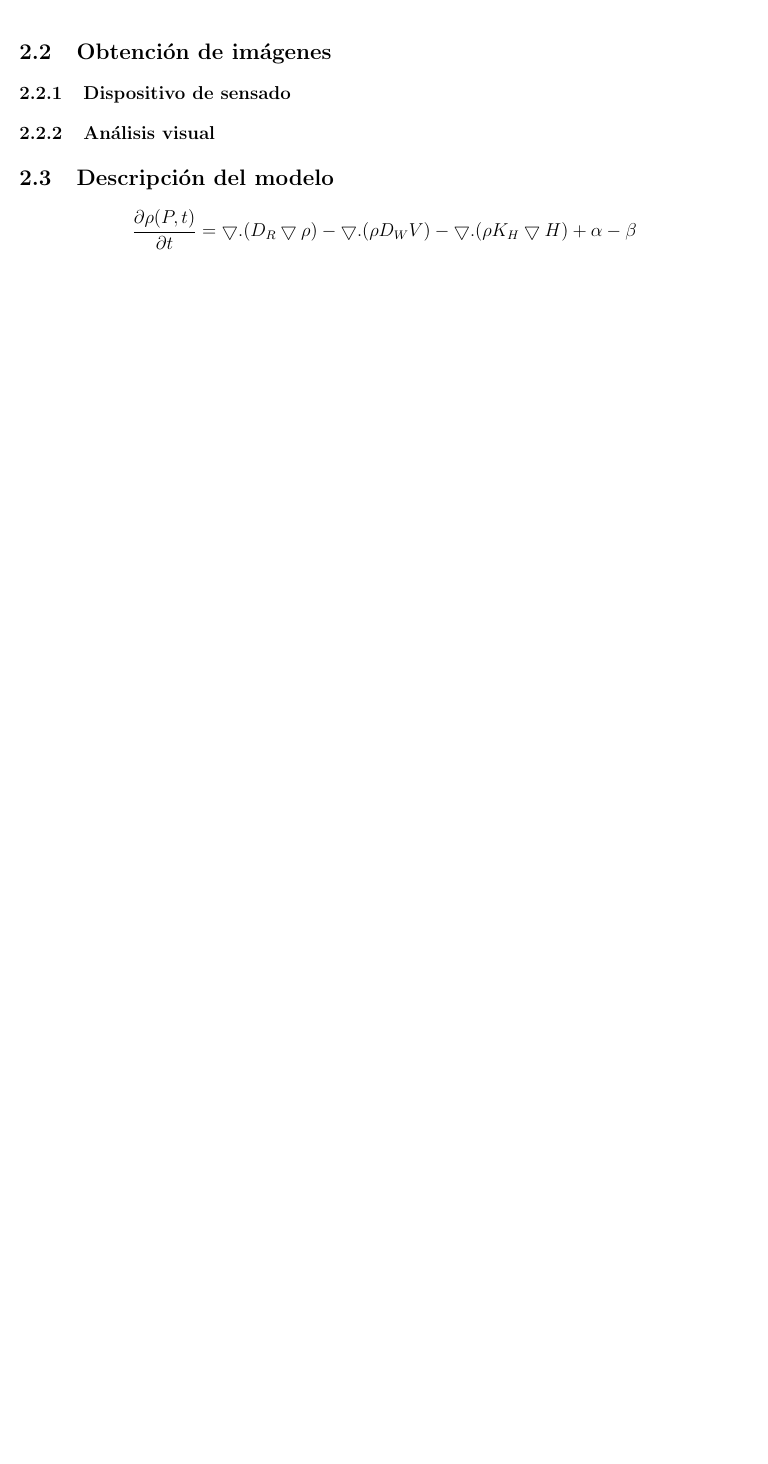
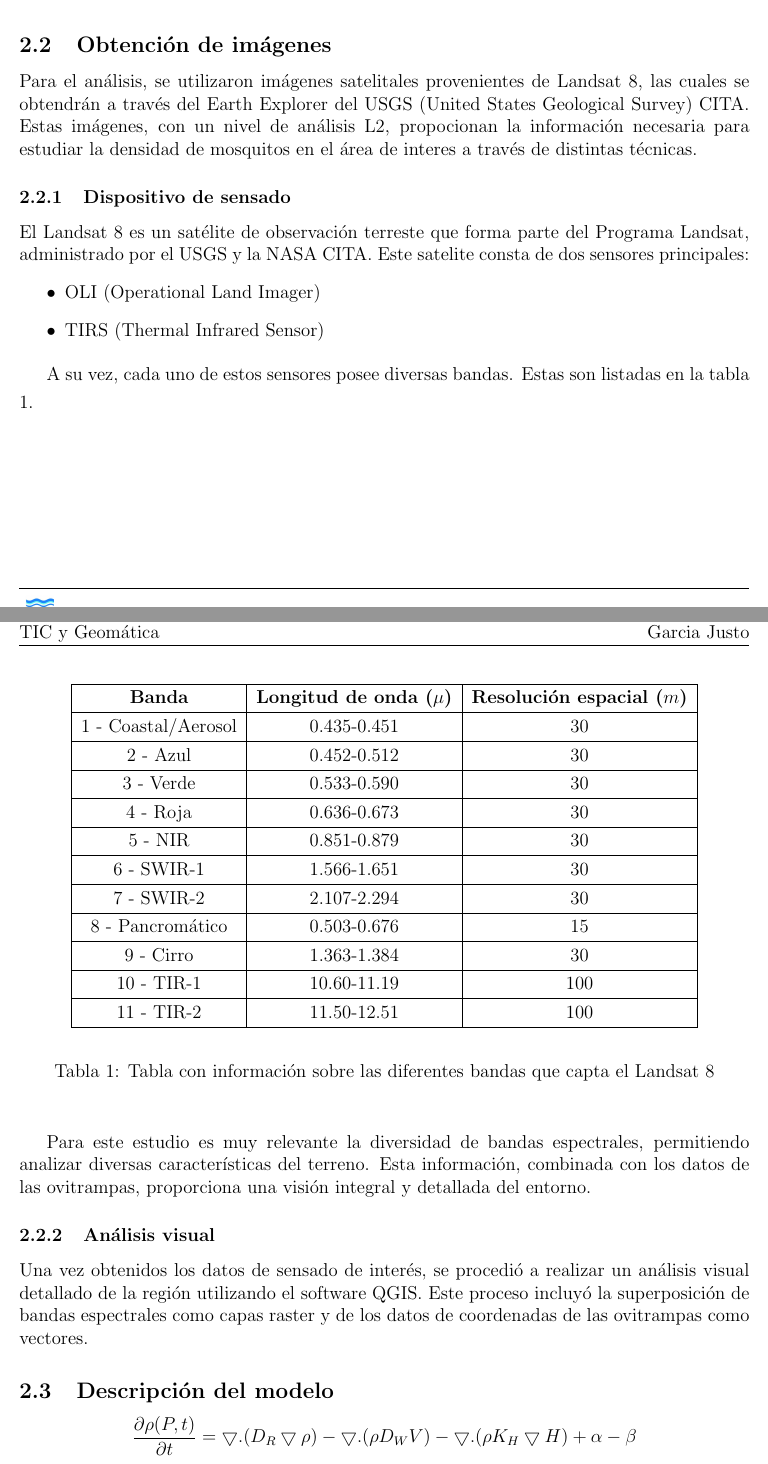
Before and after one commit to justog220/TIF-Geomatica, a LaTeX document (Informe/0_main.tex, which reads Informe/desarrollo.tex): part of page 4 of 6 before the commit and two parts of pages 5 and 6 of 8 after it, the two joined at a grey line, cut so that both start at the same text, the shorter picture padded with empty space. Compiled offline with pdfLaTeX.

Commit message:
Avances en el informe

```diff
--- a/Informe/0_main.tex
+++ b/Informe/0_main.tex
@@ -3,9 +3,11 @@
 \usepackage{EngReport}
 \usepackage{amssymb}
 
+
 \graphicspath{{Images/}}
 \bibliography{Sources}
-\onehalfspacing
+%%\onehalfspacing
+\singlespacing
 \graphicspath{{images/}}
 \geometry{letterpaper, portrait, includeheadfoot=true, hmargin=1in, vmargin=1in}
 
--- a/Informe/desarrollo.tex
+++ b/Informe/desarrollo.tex
@@ -18,8 +21,55 @@ Se contaba con datos de ovitrampas de un proyecto proveniente de la Facultad en
+	\centering
+	\caption{Posiciones de ovitrampas en Oro Verde con ROI delimitada..}
+	\label{fig:ovitrampas-ROI}
+
+\end{figure}
 
 %% Podría ser buena idea agregar una foto del área de interés desde distintas perspectivas, una en la proyección mundial, otra en el mapa y después directamente la imágen.
 
 
 \subsection{Obtención de imágenes}
 
+Para el análisis, se utilizaron imágenes satelitales provenientes de Landsat 8, las cuales se obtendrán a través del Earth Explorer del USGS (United States Geological Survey) CITA. Estas imágenes, con un nivel de análisis L2, propocionan la información necesaria para estudiar la densidad de mosquitos en el área de interes a través de distintas técnicas.
+
 \subsubsection{Dispositivo de sensado}
 
+El Landsat 8 es un satélite de observación terreste que forma parte del Programa Landsat, administrado por el USGS y la NASA CITA. Este satelite consta de dos sensores principales:
+\begin{itemize}
+	\item OLI (Operational Land Imager)
+	\item TIRS (Thermal Infrared Sensor)
+\end{itemize}
+
+A su vez, cada uno de estos sensores posee diversas bandas. Estas son listadas en la tabla \ref{table:landsat}.
+\onehalfspacing
+
+\begin{table}[H]
+\begin{center}
+	\begin{tabular}{|c | c | c|}
+		\hline
+		\textbf{Banda} & \textbf{Longitud de onda ($\mu$)} & \textbf{Resolución espacial ($m$)}\\
+		\hline
+		1 - Coastal/Aerosol & 0.435-0.451 & 30 \\
+		\hline
+		2 - Azul & 0.452-0.512 & 30 \\
+		\hline
+		3 - Verde& 0.533-0.590 & 30 \\
+		\hline
+		4 - Roja & 0.636-0.673 & 30 \\
+		\hline
+		5 - NIR & 0.851-0.879 & 30 \\
+		\hline
+		6 - SWIR-1 & 1.566-1.651 & 30 \\
+		\hline
+		7 - SWIR-2 & 2.107-2.294 & 30 \\
+		\hline
+		8 - Pancromático & 0.503-0.676 & 15 \\
+		\hline
+		9 - Cirro & 1.363-1.384 & 30 \\
+		\hline
+		10 - TIR-1 & 10.60-11.19 & 100 \\
+		\hline
+		11 - TIR-2 & 11.50-12.51 & 100 \\
+		\hline
+	\end{tabular}
+\end{center}
+\caption{Tabla con información sobre las diferentes bandas que capta el Landsat 8}
@@ -26,4 +80,11 @@ Se contaba con datos de ovitrampas de un proyecto proveniente de la Facultad en
+Para este estudio es muy relevante la diversidad de bandas espectrales, permitiendo analizar diversas características del terreno. Esta información, combinada con los datos de las ovitrampas, proporciona una visión integral y detallada del entorno.
+
+%% TODO: desarrollar la comparativa con Landsat 5 que es el utilizado en el trabajo.
+
+%% TODO: especificar la decisión de PATH y ROW. Hay imagenes
 \subsubsection{Análisis visual}
+
+Una vez obtenidos los datos de sensado de interés, se procedió a realizar un análisis visual detallado de la región utilizando el software QGIS. Este proceso incluyó la superposición de bandas espectrales como capas raster y de los datos de coordenadas de las ovitrampas como vectores.
 
 \subsection{Descripción del modelo}
 
```
Also changed, not shown: Informe/0_main.pdf, Informe/Images/ovitrampasConROI.png (added), Informe/conclusiones.tex (line endings or trailing spaces), mapamundi.png (added), ovitrampas.png (added), Informe/0_main.tex (1 more changed lines), Informe/desarrollo.tex (9 more changed lines), 6 other files.
